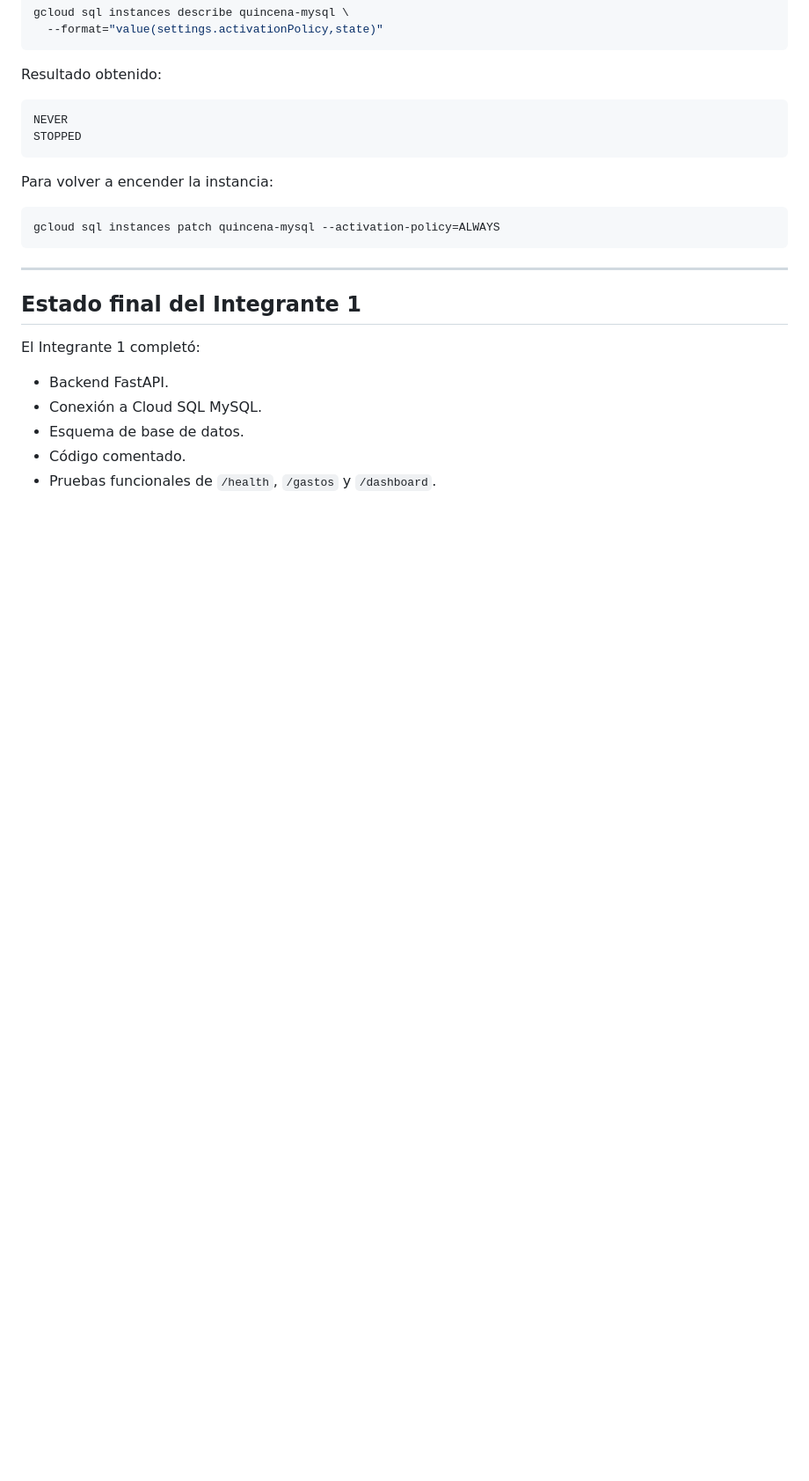
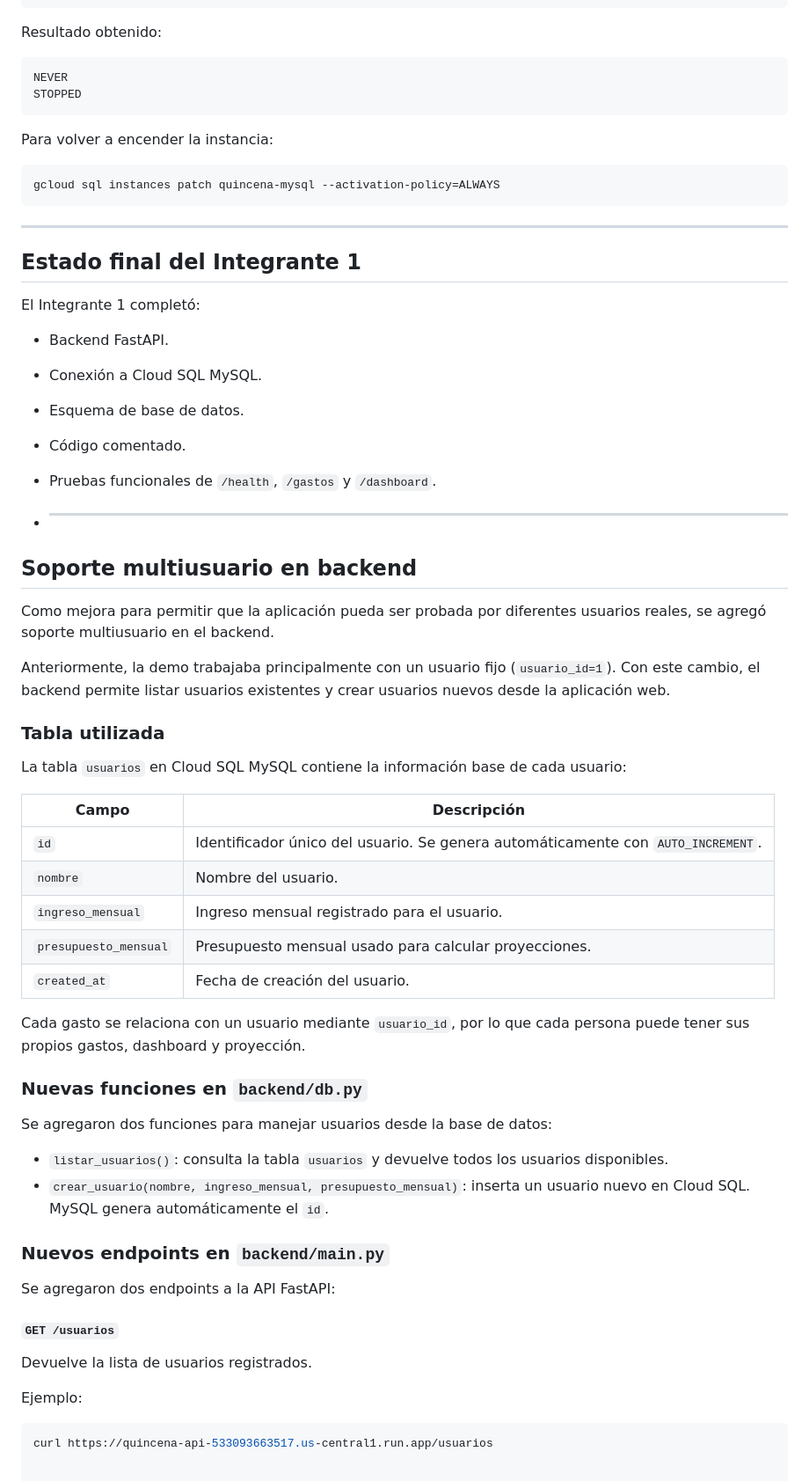
Before and after one commit to Mario-cloud-prog/quincena-cloud-final, a Markdown page: docs/INTEGRANTE_1_BACKEND_DB.md, the part around the change. Shown at 88% size. GitHub-like rendering; blank space fills up the shorter version.

Commit message:
Update INTEGRANTE_1_BACKEND_DB.md
Documenta soporte multiusuario en backend

````diff
--- a/docs/INTEGRANTE_1_BACKEND_DB.md
+++ b/docs/INTEGRANTE_1_BACKEND_DB.md
@@ -304,3 +304,45 @@ El Integrante 1 completó:
 * Esquema de base de datos.
 * Código comentado.
 * Pruebas funcionales de `/health`, `/gastos` y `/dashboard`.
+
+* ---
+
+## Soporte multiusuario en backend
+
+Como mejora para permitir que la aplicación pueda ser probada por diferentes usuarios reales, se agregó soporte multiusuario en el backend.
+
+Anteriormente, la demo trabajaba principalmente con un usuario fijo (`usuario_id=1`). Con este cambio, el backend permite listar usuarios existentes y crear usuarios nuevos desde la aplicación web.
+
+### Tabla utilizada
+
+La tabla `usuarios` en Cloud SQL MySQL contiene la información base de cada usuario:
+
+| Campo | Descripción |
+|---|---|
+| `id` | Identificador único del usuario. Se genera automáticamente con `AUTO_INCREMENT`. |
+| `nombre` | Nombre del usuario. |
+| `ingreso_mensual` | Ingreso mensual registrado para el usuario. |
+| `presupuesto_mensual` | Presupuesto mensual usado para calcular proyecciones. |
+| `created_at` | Fecha de creación del usuario. |
+
+Cada gasto se relaciona con un usuario mediante `usuario_id`, por lo que cada persona puede tener sus propios gastos, dashboard y proyección.
+
+### Nuevas funciones en `backend/db.py`
+
+Se agregaron dos funciones para manejar usuarios desde la base de datos:
+
+- `listar_usuarios()`: consulta la tabla `usuarios` y devuelve todos los usuarios disponibles.
+- `crear_usuario(nombre, ingreso_mensual, presupuesto_mensual)`: inserta un usuario nuevo en Cloud SQL. MySQL genera automáticamente el `id`.
+
+### Nuevos endpoints en `backend/main.py`
+
+Se agregaron dos endpoints a la API FastAPI:
+
+#### `GET /usuarios`
+
+Devuelve la lista de usuarios registrados.
+
+Ejemplo:
+
+```bash
+curl https://quincena-api-533093663517.us-central1.run.app/usuarios
````
